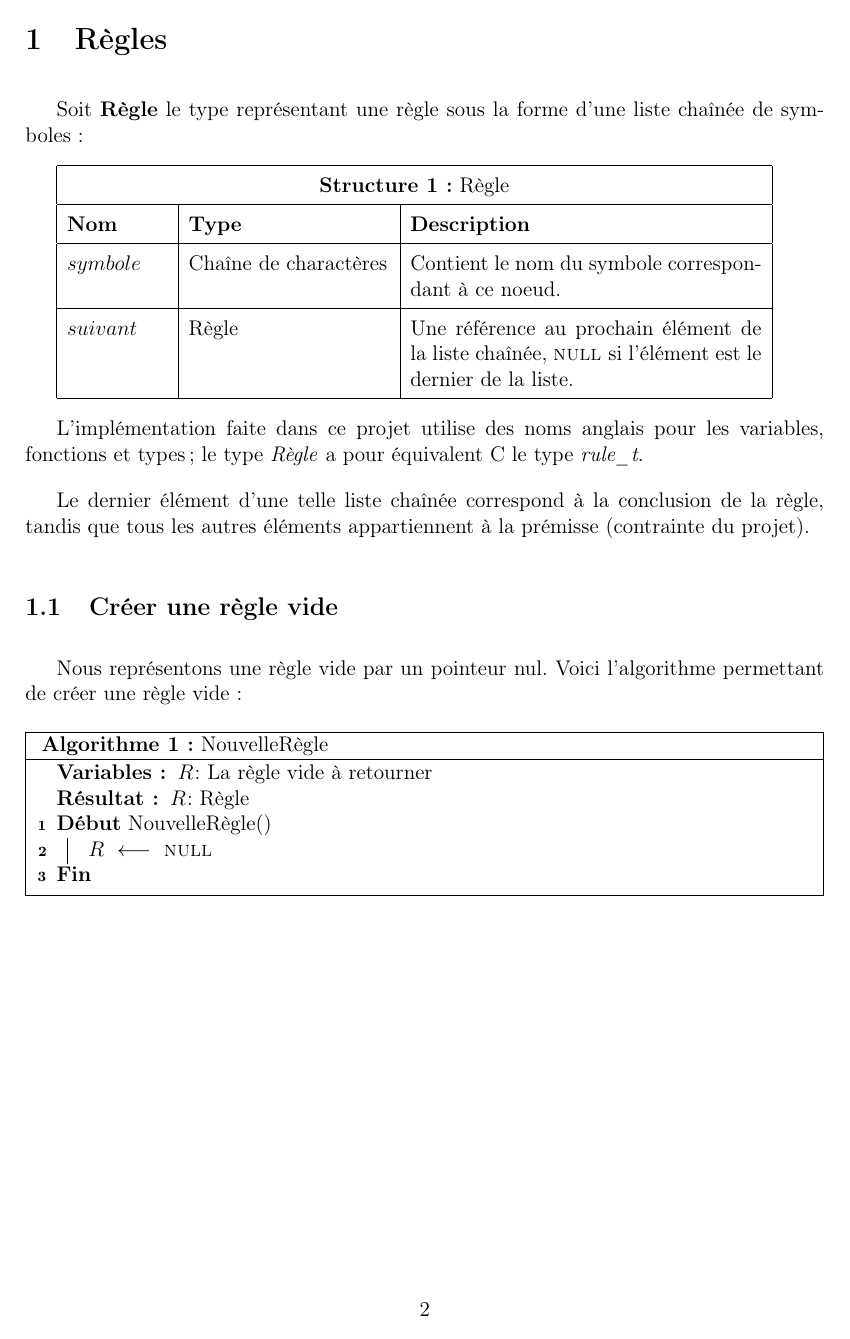
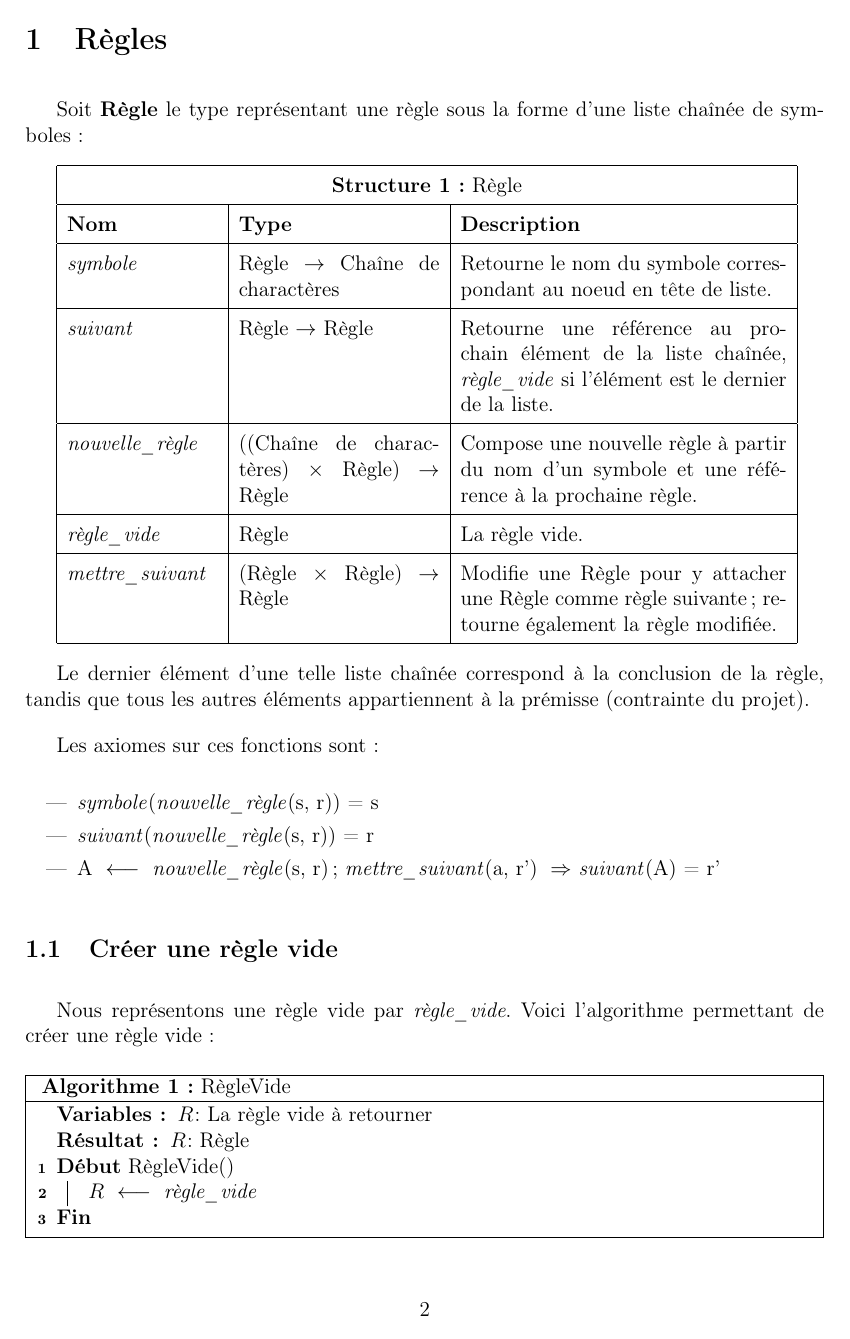
Before and after one commit to adri326/lo21-project, a LaTeX paper (report_fr.tex): page 2 of 9. The pictures show the PDF file report_fr.pdf that the author committed with the source.

Commit message:
:bug: algo: abstract data types

```diff
--- a/report_fr.tex
+++ b/report_fr.tex
@@ -105,32 +105,43 @@ Soit \textbf{Règle} le type représentant une règle sous la forme d'une liste
   \hline
   \textbf{Nom} & \textbf{Type} & \textbf{Description} \\
   \hline
-  $symbole$ & Chaîne de charactères & Contient le nom du symbole correspondant à ce noeud. \\
+  \textit{symbole} & Règle $\rightarrow$ Chaîne de charactères & Retourne le nom du symbole correspondant au noeud en tête de liste. \\
   \hline
-  $suivant$ & Règle & Une référence au prochain élément de la liste chaînée, \Null si l'élément est le dernier de la liste. \\
+  \textit{suivant} & Règle $\rightarrow$ Règle & Retourne une référence au prochain élément de la liste chaînée, \textit{règle\_vide} si l'élément est le dernier de la liste. \\
+  \hline
+  \textit{nouvelle\_règle} & ((Chaîne de charactères) $\times$ Règle) $\rightarrow$ Règle & Compose une nouvelle règle à partir du nom d'un symbole et une référence à la prochaine règle. \\
+  \hline
+  \textit{règle\_vide} & Règle & La règle vide. \\
+  \hline
+  \textit{mettre\_suivant} & (Règle $\times$ Règle) $\rightarrow$ Règle & Modifie une Règle pour y attacher une Règle comme règle suivante; retourne également la règle modifiée. \\
   \hline
 \end{tabular}
 
-L'implémentation faite dans ce projet utilise des noms anglais pour les variables, fonctions et types; le type \textit{Règle} a pour équivalent C le type \textit{rule\_t}.
-% Une liste des traductions en anglais peut être trouvée à la fin de ce document.
+Le dernier élément d'une telle liste chaînée correspond à la conclusion de la règle, tandis que tous les autres éléments appartiennent à la prémisse (contrainte du projet).
 
-Le dernier élément d'une telle liste chaînée correspond à la conclusion de la règle, tandis que tous les autres éléments appartiennent à la prémisse (contrainte du projet).
+Les axiomes sur ces fonctions sont:
+
+\begin{itemize}
+\item \textit{symbole}(\textit{nouvelle\_règle}(s, r)) = s
+\item \textit{suivant}(\textit{nouvelle\_règle}(s, r)) = r
+\item \Assign{A}{\textit{nouvelle\_règle}(s, r)}; \textit{mettre\_suivant}(a, r') $\; \Rightarrow$ \textit{suivant}(A) = r'
+\end{itemize}
 
 % 1.1
 \subsection{Créer une règle vide}
 
-Nous représentons une règle vide par un pointeur nul.
+Nous représentons une règle vide par \textit{règle\_vide}.
 Voici l'algorithme permettant de créer une règle vide:
 
 \begin{algorithm}[H]
 \Vars{\Arg{$R$}{La règle vide à retourner}}
 \Result{\Arg{$R$}{Règle}}
 
-\Begin({NouvelleRègle()}){
-  \Assign{$R$}{\Null}
+\Begin({RègleVide()}){
+  \Assign{$R$}{\textit{règle\_vide}}
 }
 
-\caption{NouvelleRègle\label{NR}}
+\caption{RègleVide\label{RV}}
 \end{algorithm}
 
 % 1.2
@@ -142 +147,0 @@ Voici la fonction permettant de créer un noeud (ou symbole) dans une règle:
-\Vars{
@@ -148 +147,0 @@ Voici la fonction permettant de créer un noeud (ou symbole) dans une règle:
-\Result{\Arg{$R$}{Règle}}
@@ -159,6 +148,3 @@ Voici la fonction permettant de créer un noeud (ou symbole) dans une règle:
-\end{algorithm}
-
-% 1.3
 \subsection{Ajouter une proposition à la prémisse d'une règle}
 
 % Je me permets d'interrompre votre brave lecture de ce document latex pour argumenter sur la question posée dans le sujet original, qui stipule que cet ajout doit se faire en *queue*, et non pas en *tête*.
@@ -179,22 +165,22 @@ La liste chaînée donnée en entrée est modifiée par l'algorithme et est reto
 \Vars{
   \Arg{$R$}{La règle à modifier} \\
   \Arg{$R'$}{Une variable temporaire pour traverser la liste chaînée} \\
-  \Arg{$symbole$}{Le nom de la proposition (symbole) à insérer}
+  \Arg{\textit{symbole}}{Le nom de la proposition (symbole) à insérer}
 }
-\Data{\Arg{$R$}{Règle}, \Arg{$symbole$}{Chaîne de charactères}}
+\Data{\Arg{$R$}{Règle}, \Arg{\textit{symbole}}{Chaîne de charactères}}
 \Result{\Arg{$R$}{Règle}}
 
-\Begin({AjoutPrémisse($R$, $symbole$)}){
-  \uIf{$R$ = \Null}{
-    \Assign{$R$}{\hyperref[NNR]{NouveauNoeudRegle}($symbole$, \Null)}
+\Begin({AjoutPrémisse($R$, \textit{symbole})}){
+  \uIf{$R$ = \textit{règle\_vide}}{
+    \Assign{$R$}{\textit{nouvelle\_règle}(\textit{symbole}, \textit{règle\_vide})}
   }
   \Else{
     \Assign{$R'$}{R}
 
     \tcp{Répeter jusqu'à ce qu'on atteigne le dernier élément}
 
-    \While{\Child{$R'$}{$next$} $\neq$ \Null}{
-      \Assign{$R'$}{\Child{$R'$}{$next$}}
+    \While{\Child{$R'$}{\textit{suivant}} $\neq$ \textit{règle\_vide}}{
+      \Assign{$R'$}{\Child{$R'$}{\textit{suivant}}}
     }
 
     \tcp{$R'$ contient désormais le dernier élément de la liste}
@@ -206,7 +192,7 @@ La liste chaînée donnée en entrée est modifiée par l'algorithme et est reto
 \caption{AjoutPrémisse\label{AP}}
 \end{algorithm}
 
-% 1.4
+% 1.3
 \subsection{Créer la conclusion d'une règle}
 
 Créer la conclusion d'une règle revient à ajouter une proposition (symbole) à la fin de la règle.
@@ -240,3 +226,4 @@ Les 3 cas minimaux sont:
   \item[$R$ = \{symbole: symbole\_recherché, suivant: ...\}] (symbole trouvé): retourner \og Vrai \fg
 \end{description}
 
+Dans les autres cas, nous retournons de manière récursive le résultat de la même fonction, appelée sur \Child{$R$}{\textit{suivant}}.
@@ -245,6 +231,6 @@ Dans les autres cas, nous retournons de manière récursive le résultat de la m
 \begin{algorithm}[H]
 \Vars{
   \Arg{$R$}{La règle à étudier} \\
-  \Arg{$symbole$}{La nom de la proposition à rechercher} \\
+  \Arg{\textit{symbole}}{La nom de la proposition à rechercher} \\
   \Arg{\textit{résultat}}{Si oui ou non la proposition à été trouvée}
 }
@@ -252,15 +238,15 @@ Dans les autres cas, nous retournons de manière récursive le résultat de la m
 \Result{\Arg{\textit{résultat}}{Booléen}}
 
-\Begin({TestAppartenance($R$, $symbole$)}){
-  \uIf{$R$ = \Null}{
+\Begin({TestAppartenance($R$, \textit{symbole})}){
+  \uIf{$R$ = \textit{règle\_vide}}{
     \tcp{Règle vide}
     \Assign{\textit{résultat}}{Faux}
   }
-  \uElseIf{\Child{$R$}{$suivant$} = \Null}{
+  \uElseIf{\Child{$R$}{\textit{suivant}} = \textit{règle\_vide}}{
     \tcp{Conclusion}
     \Assign{\textit{résultat}}{Faux}
   }
-  \uElseIf{\Child{$R$}{$symbole$} = $symbole$}{
+  \uElseIf{\Child{$R$}{\textit{symbole}} = \textit{symbole}}{
     \tcp{Symbole trouvé}
     \Assign{\textit{résultat}}{Vrai}
   }
@@ -284,2 +270,3 @@ Les cas minimaux sont les suivants:
 \end{description}
 
+Dans le cas général, nous attribuons à \Child{$R$}{\textit{suivant}} la valeur retournée par cette fonction, appelée sur \Child{$R$}{\textit{suivant}}, et nous retournons \Child{$R$}{\textit{suivant}} si le noeud correspond au symbole et $R$ sinon.
@@ -288,5 +274,4 @@ Dans le cas général, nous attribuons à \Child{$R$}{$suivant$} la valeur retou
 \begin{algorithm}[H]
 \Vars{
   \Arg{$R$}{La règle à modifier} \\
-  \Arg{$symbole$}{La nom de la proposition à rechercher} \\
-  \Arg{$R'$}{La règle privée de $symbole$ dans sa prémisse}
+  \Arg{\textit{symbole}}{La nom de la proposition à rechercher} \\
@@ -295,23 +281,21 @@ Dans le cas général, nous attribuons à \Child{$R$}{$suivant$} la valeur retou
 \Result{\Arg{$R'$}{Règle}}
 
-\Begin({SupprimerSymbole($R$, $symbole$)}){
-  \uIf{$R$ = \Null}{
+\Begin({SupprimerSymbole($R$, \textit{symbole})}){
+  \uIf{$R$ = \textit{règle\_vide}}{
     \tcp{Règle vide}
-    \Assign{$R'$}{\Null}
+    \Assign{$R'$}{\textit{règle\_vide}}
   }
-  \uElseIf{\Child{$R$}{$suivant$} = \Null}{
+  \uElseIf{\Child{$R$}{\textit{suivant}} = \textit{règle\_vide}}{
     \tcp{Conclusion}
     \Assign{$R'$}{$R$}
   }
   \Else{
-    \uIf{\Child{$R$}{$symbole$} = $symbole$}{
+    \uIf{\Child{$R$}{\textit{symbole}} = \textit{symbole}}{
       \tcp{Retourner le reste de la liste, sans ce noeud}
-      \Assign{$R'$}{SupprimerSymbole(\Child{$R$}{$suivant$}, $symbole$)}
+      \Assign{$R'$}{SupprimerSymbole(\Child{$R$}{\textit{suivant}}, \textit{symbole})}
     }
     \Else{
-      \Assign{\Child{$R$}{$suivant$}}{SupprimerSymbole(\Child{$R$}{$suivant$}, $symbole$)}
-
-      \Assign{$R'$}{$R$}
+      \Assign{$R'$}{\textit{mettre\_suivant}($R$, SupprimerSymbole(\Child{$R$}{\textit{suivant}}, \textit{symbole}))}
     }
   }
 }
@@ -349,11 +333,11 @@ Voici la fonction retournant \og Vrai \fg si la prémisse d'une règle est vide
 \caption{PrémisseVide\label{PV}}
 \end{algorithm}
 
-% 1.8
+% 1.7
 \subsection{Accéder à la proposition se trouvant en tête d'une prémisse}
 
 Voici la fonction retournant la valeur de la proposition se trouvant en tête d'une prémisse.
-Si la prémisse est vide, alors la fonction retourne \Null.
+Si la prémisse est vide, alors la fonction retourne \textit{règle\_vide}.
 
 \begin{algorithm}[H]
 \Vars{
@@ -365,22 +349,22 @@ Si la prémisse est vide, alors la fonction retourne \Null.
 
 \Begin({PremierSymbole($R$)}){
   \uIf{\hyperref[PV]{PrémisseVide}($R$)}{
-    \tcp{La prémisse est vide: nous retournons \Null}
-    \Assign{\textit{résultat}}{\Null}
+    \tcp{La prémisse est vide: nous retournons \textit{règle\_vide}}
+    \Assign{\textit{résultat}}{\textit{règle\_vide}}
   }
   \Else{
-    \Assign{\textit{résultat}}{\Child{$R$}{$symbole$}}
+    \Assign{\textit{résultat}}{\Child{$R$}{\textit{symbole}}}
   }
 }
 
 \caption{PremierSymbole\label{PS}}
 \end{algorithm}
 
-% 1.9
+% 1.8
 \subsection{Accéder à la conclusion d'une règle}
 
 La conclusion se trouvant à la fin d'une règle, nous traversons simplement la liste chaînée jusqu'au dernier élément de celle-ci.
-Si la liste est vide, alors la fonction retourne \Null.
+Si la liste est vide, alors la fonction retourne \textit{règle\_vide}.
 
 \begin{algorithm}[H]
 \Vars{
@@ -392,14 +376,14 @@ Si la liste est vide, alors la fonction retourne \Null.
 \Result{\Arg{\textit{résultat}}{Chaîne de charactères}}
 
 \Begin({ConclusionRegle($R$)}){
-  \uIf{\Child{$R$}{$suivant$} = \Null}{
-    \Assign{\textit{résultat}}{\Null}
+  \uIf{\Child{$R$}{\textit{suivant}} = \textit{règle\_vide}}{
+    \Assign{\textit{résultat}}{\textit{règle\_vide}}
   }
   \Else{
     \Assign{$R'$}{$R$}
 
     \tcp{Avançer jusqu'à la fin de la liste}
-    \While{\Child{$R'$}{$suivant$} $\neq$ \Null}{
-      \Assign{$R'$}{\Child{$R'$}{$suivant$}}
+    \While{\Child{$R'$}{\textit{suivant}} $\neq$ \textit{règle\_vide}}{
+      \Assign{$R'$}{\Child{$R'$}{\textit{suivant}}}
     }
 
@@ -421,3 +405,4 @@ Soit \textbf{BC} le type représentant une base de connaissance; celle-ci prend
   \hline
   \textbf{Nom} & \textbf{Type} & \textbf{Description} \\
   \hline
+  \textit{règle} & BC $\rightarrow$ Règle & Retourne une référence à la règle correspondant à ce noeud. \\
@@ -425,2 +409,2 @@ Soit \textbf{BC} le type représentant une base de connaissance; celle-ci prend
   \hline
-  $suivant$ & BC & Une référence au prochain élément de la liste chaînée, \Null si l'élément est le dernier de la liste. \\
+  \textit{suivant} & BC $\rightarrow$ BC & Une référence au prochain élément de la liste chaînée, \Null si l'élément est le dernier de la liste. \\
@@ -428,0 +418 @@ Soit \textbf{BC} le type représentant une base de connaissance; celle-ci prend
+Les axiomes sur ces fonctions sont:
@@ -430,14 +425,14 @@ Soit \textbf{BC} le type représentant une base de connaissance; celle-ci prend
 % 2.1
 \subsection{Créer une base vide}
 
-Nous représentons une base vide par un pointeur nul.
+Nous représentons une base vide par \textit{base\_vide}.
 Voici l'algorithme permettant de créer une base vide:
 
 \begin{algorithm}[H]
 \Vars{\Arg{$B$}{La base vide à retourner}}
 \Result{\Arg{$B$}{BC}}
 
-\Begin({NouvelleBase()}){
-  \Assign{$B$}{\Null}
+\Begin({BaseVide()}){
+  \Assign{$B$}{\textit{base\_vide}}
 }
 
@@ -459 +442,0 @@ Voici la fonction permettant de créer un noeud d'une base de connaissance:
-\Result{\Arg{$B$}{BC}}
```
Also changed, not shown: report_fr.pdf, report_fr.tex (128 more changed lines).
